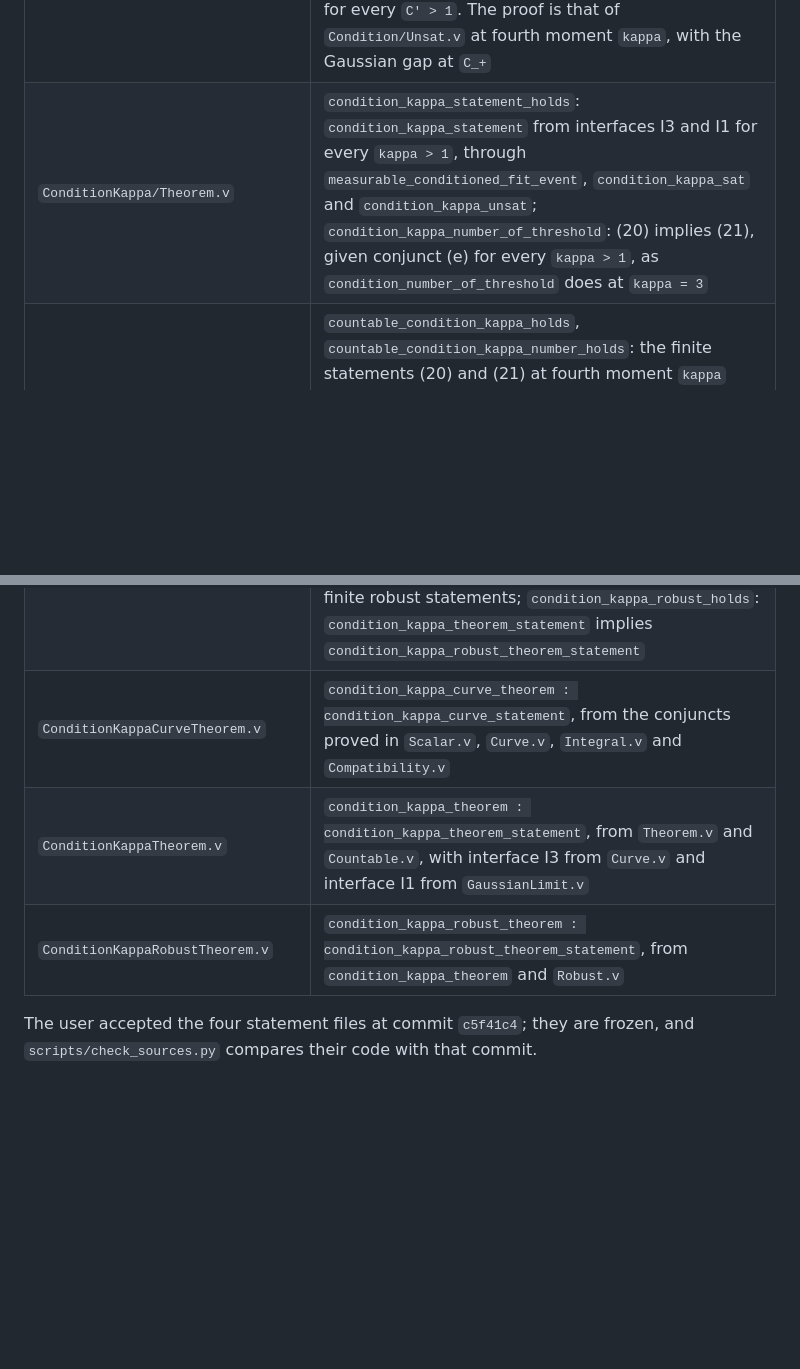
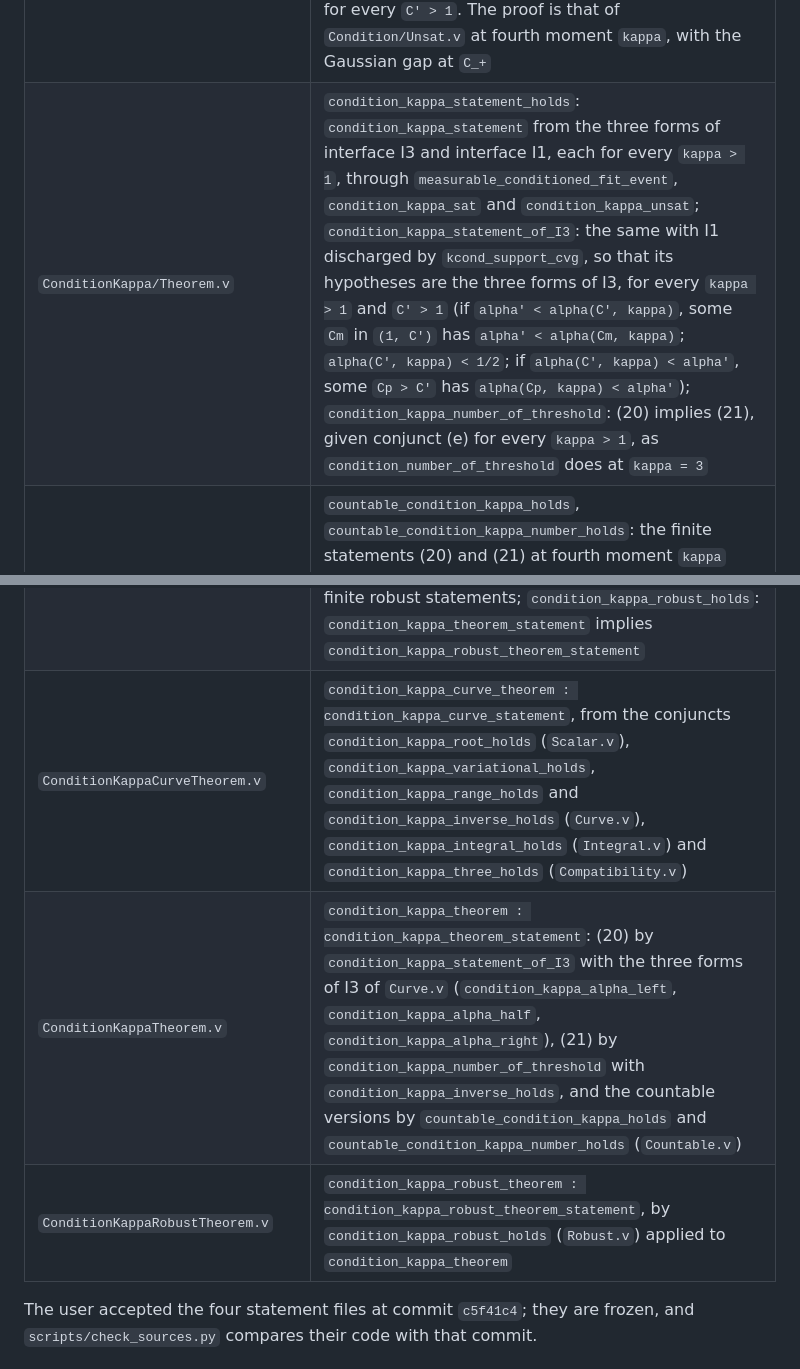
Before and after one commit to LLM4Rocq/ellipsoid_fitting_rocq, a Markdown page: extension/README.md, 2 parts joined by grey strips. GitHub-like rendering; blank space fills up the shorter version.

Commit message:
Bring the rows of the phase 11 theorem files up to date with main f8e7b8e
extension/README.md, section (j): the row of ConditionKappa/Theorem.v
adds condition_kappa_statement_of_I3, whose hypotheses are the three
forms of interface I3, with interface I1 discharged by
kcond_support_cvg (f5b714f). The rows of ConditionKappaCurveTheorem.v,
ConditionKappaTheorem.v and ConditionKappaRobustTheorem.v name the
lemmas that the three theorems apply (de432f3, 5650dca).

Co-Authored-By: Claude Opus 5.5 <noreply@anthropic.com>

```diff
--- a/extension/README.md
+++ b/extension/README.md
@@ -1399,12 +1399,12 @@ law on `[-sqrt 2, sqrt 2]`, `m(w) = int (z - w)_+ dnu` and
 | `ConditionKappa/GaussianGap.v` | `gaussian_kappa_gap`: for `kappa > 1`, `C > 1` and `alpha(C, kappa) < alpha`, given interface I1 at `C`, there is `g > 0` such that, for every `n` with `n / d^2 -> alpha`, every `eps > 0` and every large `d`, outside a measurable set of probability at most `eps` under the law of `n` Gaussian features of `gaussian_feature_law kappa d`, every `S` of the trace-`d` slice of `K_C` and every real `b` have `g n <= sum_i (b - <Z_i, mxvec S>)^2`, by `cone_escape_lower_tail` on `T K_C` with `n - 1` centered rows |
 | `ConditionKappa/Sat.v` | `condition_kappa_sat`: for `K > 0`, `kappa > 1`, `C > 1`, `0 < alpha < alpha(C, kappa)`, a finite family with `mixture_family K N w mu` and `mixture_fourth_moment kappa N w mu`, and `n / d^2 -> alpha`, the probability of an exact fit of condition number at most `C` tends to 1. Its hypotheses are interface I3 (some `1 < C_- < C` with `alpha < alpha(C_-, kappa)`, and `alpha(C', kappa) < 1/2` for every `C' > 1`) and interface I1 for every `C' > 1`. The proof is that of `Condition/Sat.v` at fourth moment `kappa`: the cover of `Condition/Cover.v`, Theorem 2.9 with its barrier on each slice, the regularity constant `2^10 K^2 / sqrt (kappa - 1)` of the mixture features, the Gaussian witness at `C_-`, and the small-residual interpolation |
 | `ConditionKappa/Unsat.v` | `condition_kappa_unsat`: for `K > 0`, `kappa > 1`, `C > 1`, `alpha > alpha(C, kappa)` (`alpha >= 1/2` included), the same families and `n / d^2 -> alpha`, the probability tends to 0. Its hypotheses are interface I3 (some `C_+ > C` with `alpha(C_+, kappa) < alpha`) and interface I1 for every `C' > 1`. The proof is that of `Condition/Unsat.v` at fourth moment `kappa`, with the Gaussian gap at `C_+` |
-| `ConditionKappa/Theorem.v` | `condition_kappa_statement_holds`: `condition_kappa_statement` from interfaces I3 and I1 for every `kappa > 1`, through `measurable_conditioned_fit_event`, `condition_kappa_sat` and `condition_kappa_unsat`; `condition_kappa_number_of_threshold`: (20) implies (21), given conjunct (e) for every `kappa > 1`, as `condition_number_of_threshold` does at `kappa = 3` |
+| `ConditionKappa/Theorem.v` | `condition_kappa_statement_holds`: `condition_kappa_statement` from the three forms of interface I3 and interface I1, each for every `kappa > 1`, through `measurable_conditioned_fit_event`, `condition_kappa_sat` and `condition_kappa_unsat`; `condition_kappa_statement_of_I3`: the same with I1 discharged by `kcond_support_cvg`, so that its hypotheses are the three forms of I3, for every `kappa > 1` and `C' > 1` (if `alpha' < alpha(C', kappa)`, some `Cm` in `(1, C')` has `alpha' < alpha(Cm, kappa)`; `alpha(C', kappa) < 1/2`; if `alpha(C', kappa) < alpha'`, some `Cp > C'` has `alpha(Cp, kappa) < alpha'`); `condition_kappa_number_of_threshold`: (20) implies (21), given conjunct (e) for every `kappa > 1`, as `condition_number_of_threshold` does at `kappa = 3` |
 | `ConditionKappa/Countable.v` | `countable_condition_kappa_holds`, `countable_condition_kappa_number_holds`: the finite statements (20) and (21) at fourth moment `kappa` imply the countable ones, through the truncation of `Countable/Truncation.v`, a finite family with the same `K` and fourth moment `kappa`, and the coupling of samples |
 | `ConditionKappa/Robust.v` | for a countable family with `countable_mixture_family K w mu`, laws `P_d` with `d^2 tv(P_d, nu_d) -> 0` and `n / d^2 -> alpha > 0`: `n tv(P_d, nu_d) -> 0` (`robust_tv_small`), so the limits of the probabilities of measurable sets of samples carry over to the samples of `P_d` (`robust_tends_tv`, from `robust_transfer_tv`); the countable statements imply the robust ones (`robust_condition_kappa_holds`, `robust_condition_kappa_number_holds`); a finite family has the point law of the countable family `fin_cw N w`, `fin_cmu N mu` (`finite_point_lawE`), which gives the finite robust statements; `condition_kappa_robust_holds`: `condition_kappa_theorem_statement` implies `condition_kappa_robust_theorem_statement` |
-| `ConditionKappaCurveTheorem.v` | `condition_kappa_curve_theorem : condition_kappa_curve_statement`, from the conjuncts proved in `Scalar.v`, `Curve.v`, `Integral.v` and `Compatibility.v` |
-| `ConditionKappaTheorem.v` | `condition_kappa_theorem : condition_kappa_theorem_statement`, from `Theorem.v` and `Countable.v`, with interface I3 from `Curve.v` and interface I1 from `GaussianLimit.v` |
-| `ConditionKappaRobustTheorem.v` | `condition_kappa_robust_theorem : condition_kappa_robust_theorem_statement`, from `condition_kappa_theorem` and `Robust.v` |
+| `ConditionKappaCurveTheorem.v` | `condition_kappa_curve_theorem : condition_kappa_curve_statement`, from the conjuncts `condition_kappa_root_holds` (`Scalar.v`), `condition_kappa_variational_holds`, `condition_kappa_range_holds` and `condition_kappa_inverse_holds` (`Curve.v`), `condition_kappa_integral_holds` (`Integral.v`) and `condition_kappa_three_holds` (`Compatibility.v`) |
+| `ConditionKappaTheorem.v` | `condition_kappa_theorem : condition_kappa_theorem_statement`: (20) by `condition_kappa_statement_of_I3` with the three forms of I3 of `Curve.v` (`condition_kappa_alpha_left`, `condition_kappa_alpha_half`, `condition_kappa_alpha_right`), (21) by `condition_kappa_number_of_threshold` with `condition_kappa_inverse_holds`, and the countable versions by `countable_condition_kappa_holds` and `countable_condition_kappa_number_holds` (`Countable.v`) |
+| `ConditionKappaRobustTheorem.v` | `condition_kappa_robust_theorem : condition_kappa_robust_theorem_statement`, by `condition_kappa_robust_holds` (`Robust.v`) applied to `condition_kappa_theorem` |
 
 The user accepted the four statement files at commit `c5f41c4`; they are
 frozen, and `scripts/check_sources.py` compares their code with that
```
